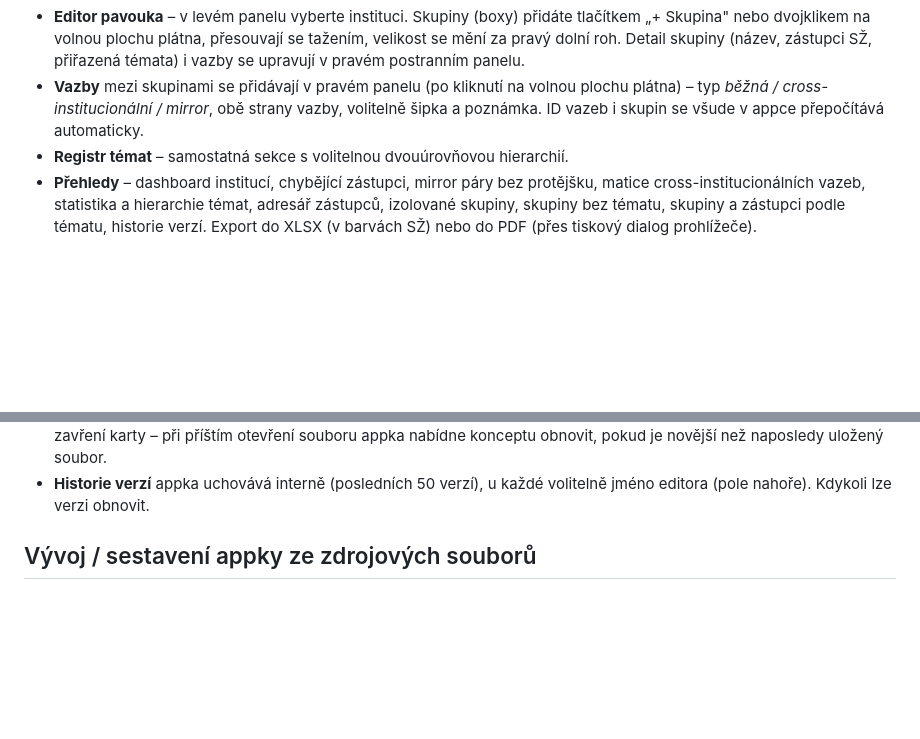
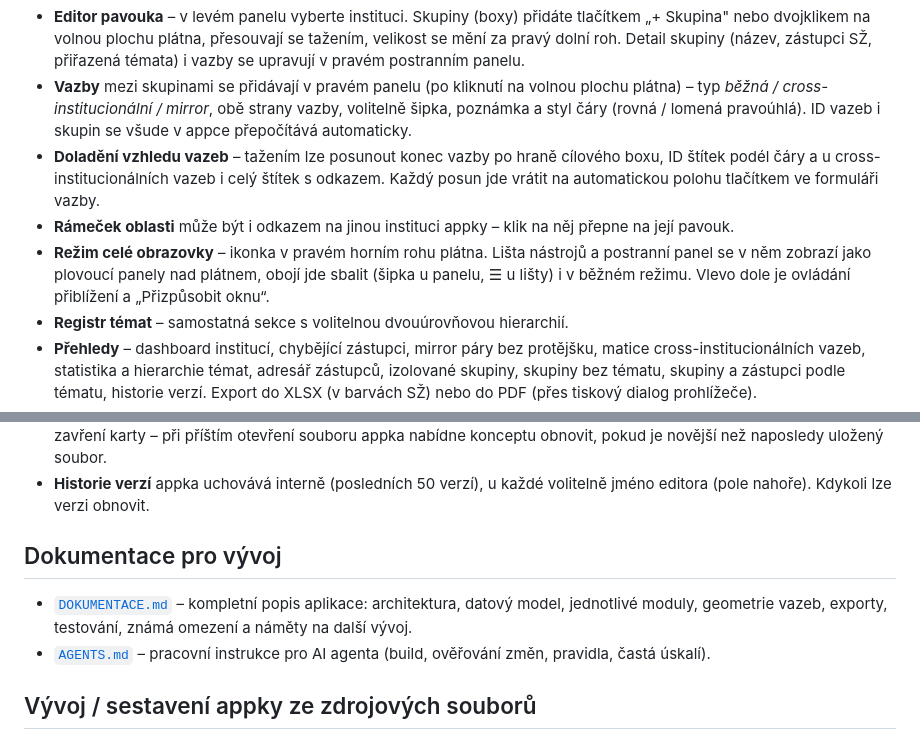
Before and after one commit to zoltanhorvathcv/ETCS_Libechov, a Markdown page: README.md, 2 parts joined by grey strips. Rendered like a GitHub page; blank space fills up the shorter version.

```diff
--- a/README.md
+++ b/README.md
@@ -19,8 +19,18 @@ uložená přímo uvnitř tohoto souboru.
   postranním panelu.
 - **Vazby** mezi skupinami se přidávají v pravém panelu (po kliknutí na
   volnou plochu plátna) – typ *běžná / cross-institucionální / mirror*, obě
-  strany vazby, volitelně šipka a poznámka. ID vazeb i skupin se všude v
-  appce přepočítává automaticky.
+  strany vazby, volitelně šipka, poznámka a styl čáry (rovná / lomená
+  pravoúhlá). ID vazeb i skupin se všude v appce přepočítává automaticky.
+- **Doladění vzhledu vazeb** – tažením lze posunout konec vazby po hraně
+  cílového boxu, ID štítek podél čáry a u cross-institucionálních vazeb
+  i celý štítek s odkazem. Každý posun jde vrátit na automatickou polohu
+  tlačítkem ve formuláři vazby.
+- **Rámeček oblasti** může být i odkazem na jinou instituci appky – klik
+  na něj přepne na její pavouk.
+- **Režim celé obrazovky** – ikonka v pravém horním rohu plátna. Lišta
+  nástrojů a postranní panel se v něm zobrazí jako plovoucí panely nad
+  plátnem, obojí jde sbalit (šipka u panelu, ☰ u lišty) i v běžném
+  režimu. Vlevo dole je ovládání přiblížení a „Přizpůsobit oknu“.
 - **Registr témat** – samostatná sekce s volitelnou dvouúrovňovou hierarchií.
 - **Přehledy** – dashboard institucí, chybějící zástupci, mirror páry bez
   protějšku, matice cross-institucionálních vazeb, statistika a hierarchie
@@ -39,6 +49,14 @@ uložená přímo uvnitř tohoto souboru.
   naposledy uložený soubor.
 - **Historie verzí** appka uchovává interně (posledních 50 verzí), u každé
   volitelně jméno editora (pole nahoře). Kdykoli lze verzi obnovit.
+
+## Dokumentace pro vývoj
+
+- [`DOKUMENTACE.md`](DOKUMENTACE.md) – kompletní popis aplikace:
+  architektura, datový model, jednotlivé moduly, geometrie vazeb,
+  exporty, testování, známá omezení a náměty na další vývoj.
+- [`AGENTS.md`](AGENTS.md) – pracovní instrukce pro AI agenta
+  (build, ověřování změn, pravidla, častá úskalí).
 
 ## Vývoj / sestavení appky ze zdrojových souborů
 
```
Also changed, not shown: AGENTS.md (added, +86 -0 lines), DOKUMENTACE.md (added, +424 -0 lines).
